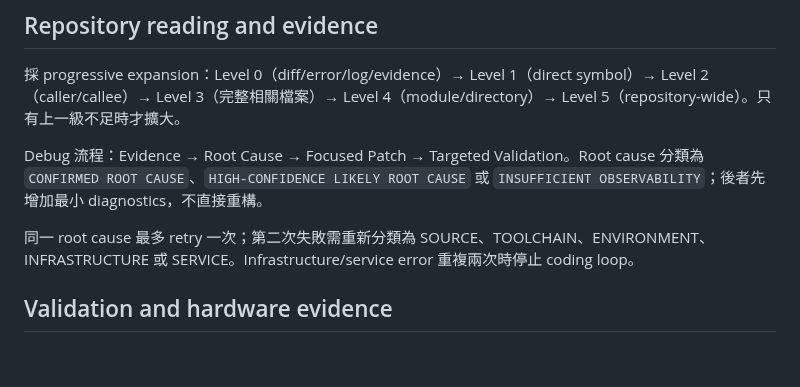
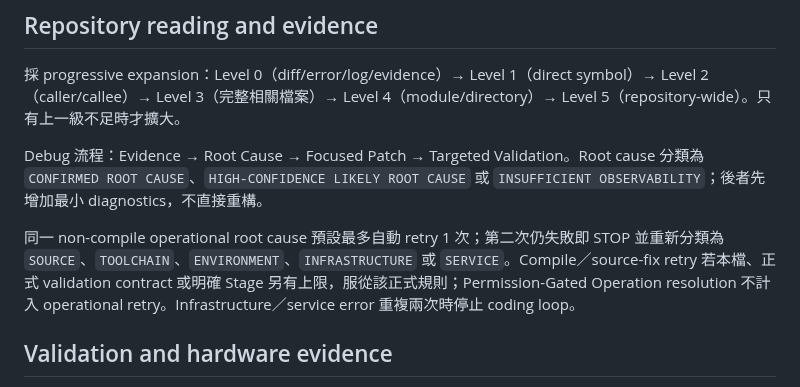
Before and after one commit to masini1491/esp32-vag-data-server, a Markdown page: AGENTS.md, the part around the change. Drawn GitHub-style; blank space fills up the shorter version.

Commit message:
docs: align retry policy wording

```diff
--- a/AGENTS.md
+++ b/AGENTS.md
@@ -69,7 +69,7 @@
 
 Debug 流程：Evidence → Root Cause → Focused Patch → Targeted Validation。Root cause 分類為 `CONFIRMED ROOT CAUSE`、`HIGH-CONFIDENCE LIKELY ROOT CAUSE` 或 `INSUFFICIENT OBSERVABILITY`；後者先增加最小 diagnostics，不直接重構。
 
-同一 root cause 最多 retry 一次；第二次失敗需重新分類為 SOURCE、TOOLCHAIN、ENVIRONMENT、INFRASTRUCTURE 或 SERVICE。Infrastructure/service error 重複兩次時停止 coding loop。
+同一 non-compile operational root cause 預設最多自動 retry 1 次；第二次仍失敗即 STOP 並重新分類為 `SOURCE`、`TOOLCHAIN`、`ENVIRONMENT`、`INFRASTRUCTURE` 或 `SERVICE`。Compile／source-fix retry 若本檔、正式 validation contract 或明確 Stage 另有上限，服從該正式規則；Permission-Gated Operation resolution 不計入 operational retry。Infrastructure／service error 重複兩次時停止 coding loop。
 
 ## Validation and hardware evidence
 
```
Also changed, not shown: TASKS.md (+0 -63 lines).
